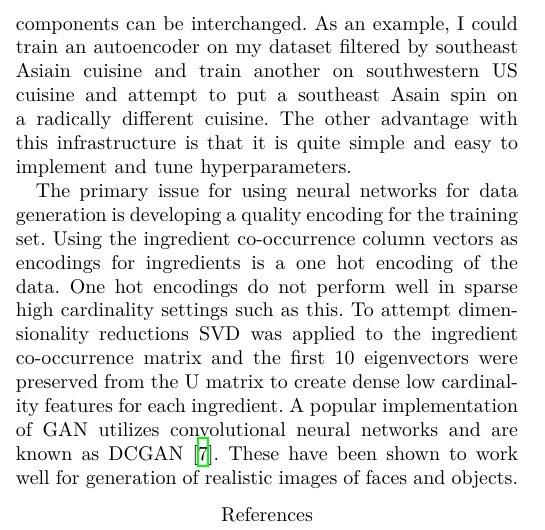
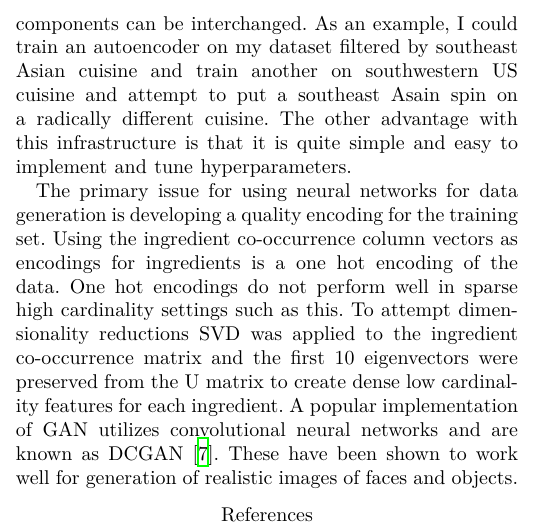
Before and after one commit to aujxn/research, a LaTeX paper (paper/paper.tex): part of one column of page 3 of 3, cut so that both start at the same text. The pictures show the PDF file paper/paper.pdf that the author committed with the source.

Commit message:
spelling

```diff
--- a/paper/paper.tex
+++ b/paper/paper.tex
@@ -233,7 +233,7 @@ An autoencoder is an encoder-decoder infrastructure that attempts to perform dim
 reduction in the encoder and reconstruct the input in the decoder. It's loss is calculated
 during training based on how far off the output is from the input. This is an appealing design
 for my application because the encoder and decoder components can be interchanged. As an example,
-I could train an autoencoder on my dataset filtered by southeast Asiain cuisine and train another
+I could train an autoencoder on my dataset filtered by southeast Asian cuisine and train another
 on southwestern US cuisine and attempt to put a southeast Asain spin on a radically different
 cuisine. The other advantage with this infrastructure is that it is quite simple and easy to
 implement and tune hyperparameters.
```
Also changed, not shown: paper/paper.pdf, paper/paper.tex (2 more changed lines), 3 other files.
